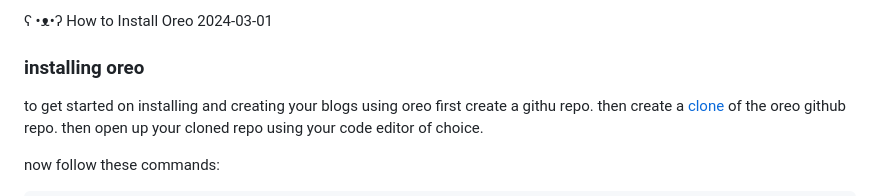
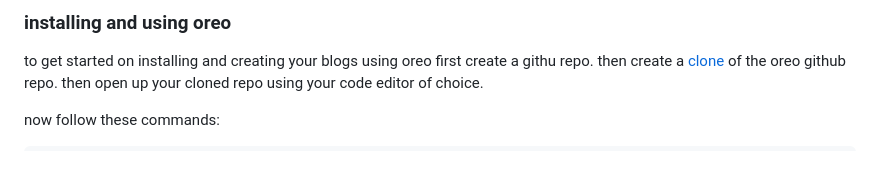
Before and after one commit to OSokunbi/oreo, a Markdown page: README.md, the part around the change. GitHub-like rendering; blank space fills up the shorter version.

```diff
--- a/README.md
+++ b/README.md
@@ -1,6 +1,4 @@
-ʕ •ᴥ•ʔ How to Install Oreo
-2024-03-01
-### installing oreo
+### installing and using oreo
 to get started on installing and creating your blogs using oreo first create a githu repo. then create a [clone](http://github.com/OSokunbi/) of the oreo github repo. then open up your cloned repo using your code editor of choice.
 
 now follow these commands:
```
